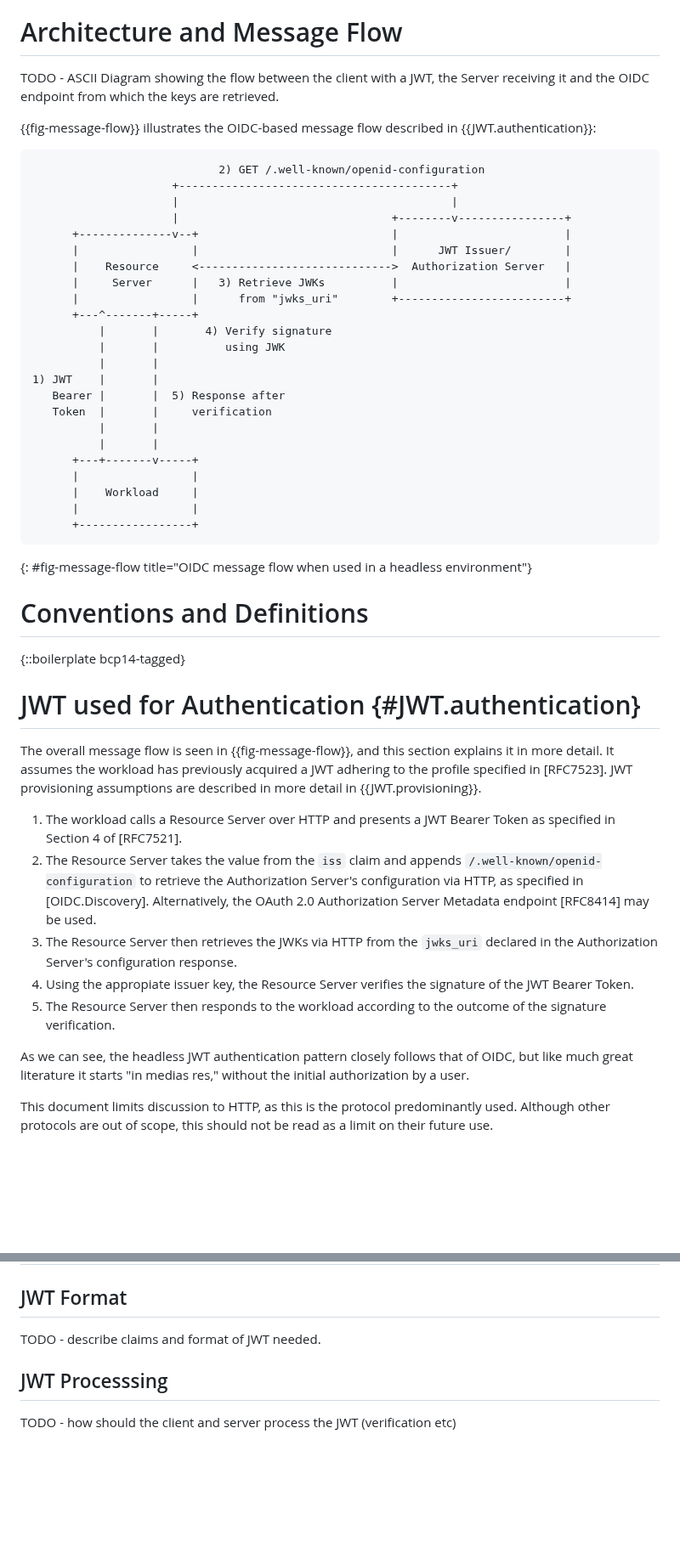
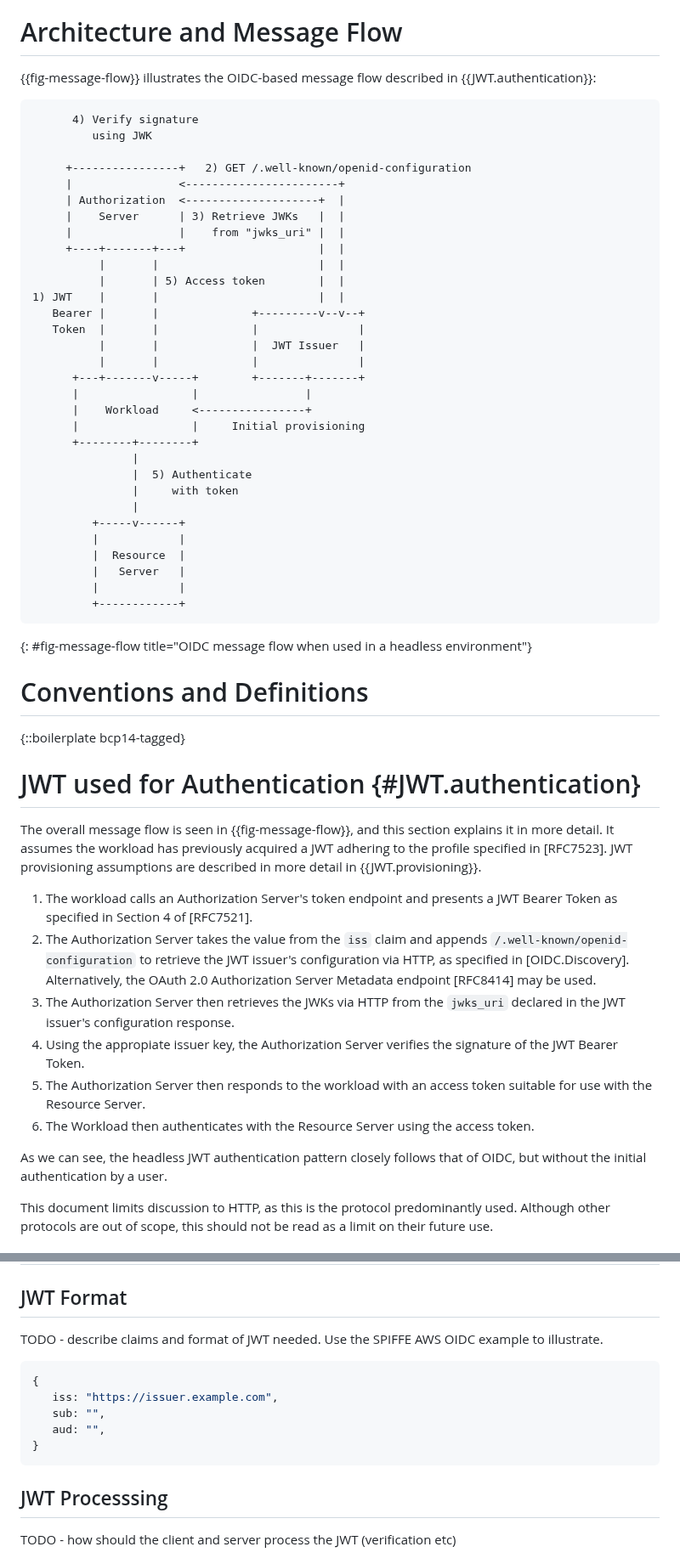
Before and after one commit to heymarcel/draft-ietf-wimse-headless-jwt-authentication, a Markdown page: draft-levy-wimse-headless-jwt-authentication-practices.md, 2 parts joined by grey strips. Shown at 85% size. Rendered like a GitHub page; blank space fills up the shorter version.

Commit message:
Correct flow steps and diagram

```diff
--- a/draft-levy-wimse-headless-jwt-authentication-practices.md
+++ b/draft-levy-wimse-headless-jwt-authentication-practices.md
@@ -76,34 +76,42 @@ this common workload identity authentication practice as an RFC in
 order to obtain consistency and promote interoperability in industry.
 
 # Architecture and Message Flow
-TODO - ASCII Diagram showing the flow between the client with a JWT, the Server receiving it and the OIDC endpoint from which the keys are retrieved.
+
 
 {{fig-message-flow}} illustrates the OIDC-based message flow described in {{JWT.authentication}}:
 
 ~~~ aasvg
-                            2) GET /.well-known/openid-configuration
-                     +-----------------------------------------+
-                     |                                         |
-                     |                                +--------v----------------+
-      +--------------v--+                             |                         |
-      |                 |                             |      JWT Issuer/        |
-      |    Resource     <----------------------------->  Authorization Server   |
-      |     Server      |   3) Retrieve JWKs          |                         |
-      |                 |      from "jwks_uri"        +-------------------------+
-      +---^-------+-----+
-          |       |       4) Verify signature
-          |       |          using JWK
-          |       |
-1) JWT    |       |
-   Bearer |       |  5) Response after
-   Token  |       |     verification
-          |       |
-          |       |
-      +---+-------v-----+
-      |                 |
-      |    Workload     |
-      |                 |
-      +-----------------+
+      4) Verify signature
+         using JWK
+
+     +----------------+   2) GET /.well-known/openid-configuration
+     |                <-----------------------+
+     | Authorization  <--------------------+  |
+     |    Server      | 3) Retrieve JWKs   |  |
+     |                |    from "jwks_uri" |  |
+     +----+-------+---+                    |  |
+          |       |                        |  |
+          |       | 5) Access token        |  |
+1) JWT    |       |                        |  |
+   Bearer |       |              +---------v--v--+
+   Token  |       |              |               |
+          |       |              |  JWT Issuer   |
+          |       |              |               |
+      +---+-------v-----+        +-------+-------+
+      |                 |                |
+      |    Workload     <----------------+
+      |                 |     Initial provisioning
+      +--------+--------+
+               |
+               |  5) Authenticate
+               |     with token
+               |
+         +-----v------+
+         |            |
+         |  Resource  |
+         |   Server   |
+         |            |
+         +------------+
 ~~~
 {: #fig-message-flow title="OIDC message flow when used in a headless environment"}
 
@@ -113,27 +121,30 @@ TODO - ASCII Diagram showing the flow between the client with a JWT, the Server
 
 # JWT used for Authentication {#JWT.authentication}
 
+
+
 The overall message flow is seen in {{fig-message-flow}}, and this section explains
 it in more detail. It assumes the workload has previously acquired a JWT
 adhering to the profile specified in [RFC7523]. JWT provisioning assumptions are
 described in more detail in {{JWT.provisioning}}.
 
-1. The workload calls a Resource Server over HTTP and presents a JWT Bearer
-   Token as specified in Section 4 of [RFC7521].
-2. The Resource Server takes the value from the `iss` claim and appends
-   `/.well-known/openid-configuration` to retrieve the Authorization Server's
+
+1. The workload calls an Authorization Server's token endpoint and presents a
+   JWT Bearer Token as specified in Section 4 of [RFC7521].
+2. The Authorization Server takes the value from the `iss` claim and appends
+   `/.well-known/openid-configuration` to retrieve the JWT issuer's
    configuration via HTTP, as specified in [OIDC.Discovery]. Alternatively, the
    OAuth 2.0 Authorization Server Metadata endpoint [RFC8414] may be used.
-3. The Resource Server then retrieves the JWKs via HTTP from the `jwks_uri`
-   declared in the Authorization Server's configuration response.
-4. Using the appropiate issuer key, the Resource Server verifies the signature
+3. The Authorization Server then retrieves the JWKs via HTTP from the `jwks_uri`
+   declared in the JWT issuer's configuration response.
+4. Using the appropiate issuer key, the Authorization Server verifies the signature
    of the JWT Bearer Token.
-5. The Resource Server then responds to the workload according to the outcome of
-   the signature verification.
+5. The Authorization Server then responds to the workload with an access token
+   suitable for use with the Resource Server.
+6. The Workload then authenticates with the Resource Server using the access token.
 
 As we can see, the headless JWT authentication pattern closely follows that of
-OIDC, but like much great literature it starts "in medias res," without the
-initial authorization by a user.
+OIDC, but without the initial authentication by a user.
 
 This document limits discussion to HTTP, as this is the protocol predominantly
 used. Although other protocols are out of scope, this should not be read as a
@@ -171,7 +182,15 @@ For the sake of the pattern described in this document, only the `issuer` and
 # JWT Format and Processing Requirements
 
 ## JWT Format
-TODO - describe claims and format of JWT needed.
+TODO - describe claims and format of JWT needed. Use the SPIFFE AWS OIDC example to illustrate.
+
+~~~ json
+{
+   iss: "https://issuer.example.com",
+   sub: "",
+   aud: "",
+}
+~~~
 
 ## JWT Processsing
 TODO - how should the client and server process the JWT (verification etc)
```
Also changed, not shown: other parts of draft-levy-wimse-headless-jwt-authentication-practices.md (+1 -1 lines).
